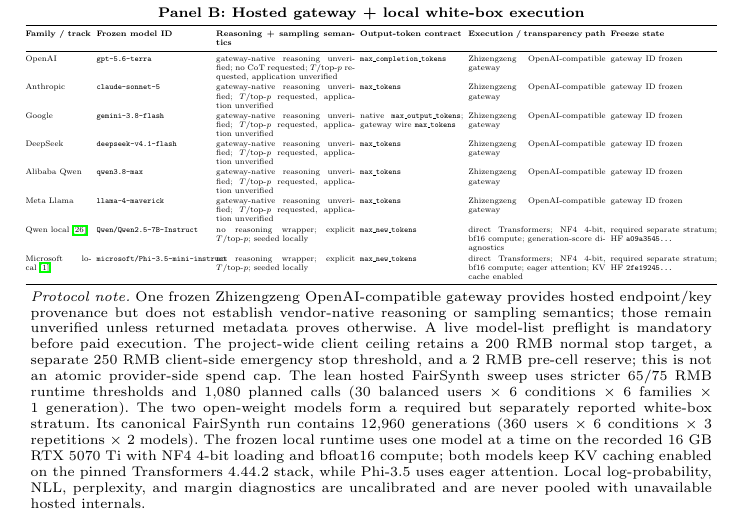
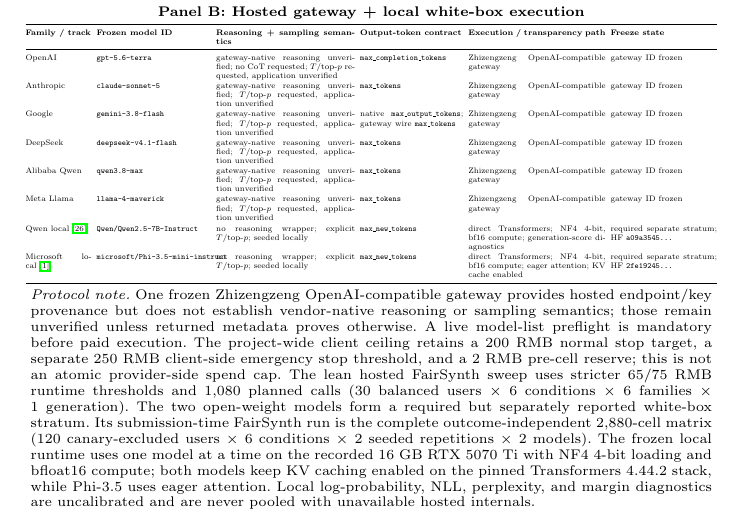
Before and after one commit to Rocky5502/-FairEval, a LaTeX paper (paper/main.tex, which reads paper/benchmark_model_table.tex): part of page 19 of 21, cut so that both start at the same text. Compiled offline with pdfLaTeX.

Commit message:
Align benchmark table with completed 2880-cell V7 run

```diff
--- a/paper/benchmark_model_table.tex
+++ b/paper/benchmark_model_table.tex
@@ -141,5 +141,5 @@
 
 \vspace{0.6mm}
 \parbox{0.985\textwidth}{\scriptsize
-\textit{Protocol note.} One frozen Zhizengzeng OpenAI-compatible gateway provides hosted endpoint/key provenance but does not establish vendor-native reasoning or sampling semantics; those remain unverified unless returned metadata proves otherwise. A live model-list preflight is mandatory before paid execution. The project-wide client ceiling retains a 200 RMB normal stop target, a separate 250 RMB client-side emergency stop threshold, and a 2 RMB pre-cell reserve; this is not an atomic provider-side spend cap. The lean hosted FairSynth sweep uses stricter 65/75 RMB runtime thresholds and 1,080 planned calls (30 balanced users $\times$ 6 conditions $\times$ 6 families $\times$ 1 generation). The two open-weight models form a required but separately reported white-box stratum. Its canonical FairSynth run contains 12,960 generations (360 users $\times$ 6 conditions $\times$ 3 repetitions $\times$ 2 models). The frozen local runtime uses one model at a time on the recorded 16~GB RTX~5070~Ti with NF4 4-bit loading and bfloat16 compute; both models keep KV caching enabled on the pinned Transformers 4.44.2 stack, while Phi-3.5 uses eager attention. Local log-probability, NLL, perplexity, and margin diagnostics are uncalibrated and are never pooled with unavailable hosted internals.}
+\textit{Protocol note.} One frozen Zhizengzeng OpenAI-compatible gateway provides hosted endpoint/key provenance but does not establish vendor-native reasoning or sampling semantics; those remain unverified unless returned metadata proves otherwise. A live model-list preflight is mandatory before paid execution. The project-wide client ceiling retains a 200 RMB normal stop target, a separate 250 RMB client-side emergency stop threshold, and a 2 RMB pre-cell reserve; this is not an atomic provider-side spend cap. The lean hosted FairSynth sweep uses stricter 65/75 RMB runtime thresholds and 1,080 planned calls (30 balanced users $\times$ 6 conditions $\times$ 6 families $\times$ 1 generation). The two open-weight models form a required but separately reported white-box stratum. Its submission-time FairSynth run is the complete outcome-independent 2,880-cell matrix (120 canary-excluded users $\times$ 6 conditions $\times$ 2 seeded repetitions $\times$ 2 models). The frozen local runtime uses one model at a time on the recorded 16~GB RTX~5070~Ti with NF4 4-bit loading and bfloat16 compute; both models keep KV caching enabled on the pinned Transformers 4.44.2 stack, while Phi-3.5 uses eager attention. Local log-probability, NLL, perplexity, and margin diagnostics are uncalibrated and are never pooled with unavailable hosted internals.}
 \end{table}
```
